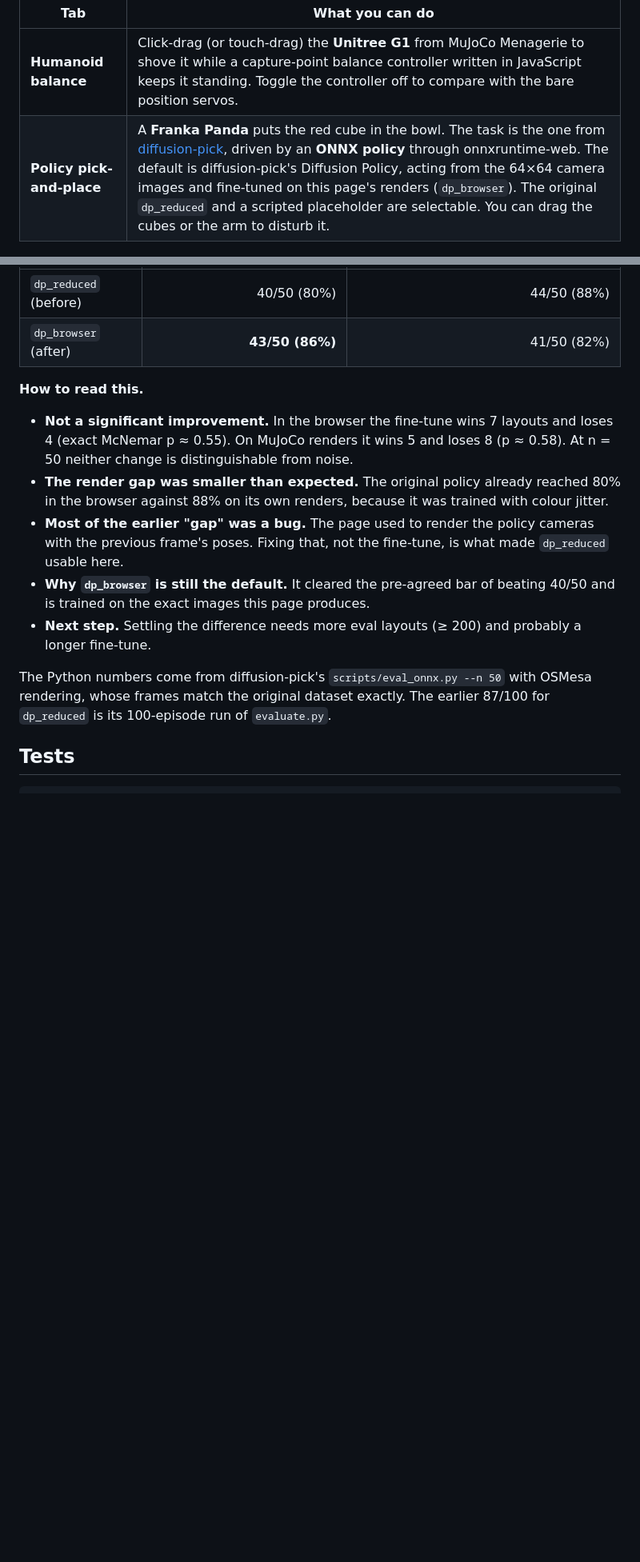
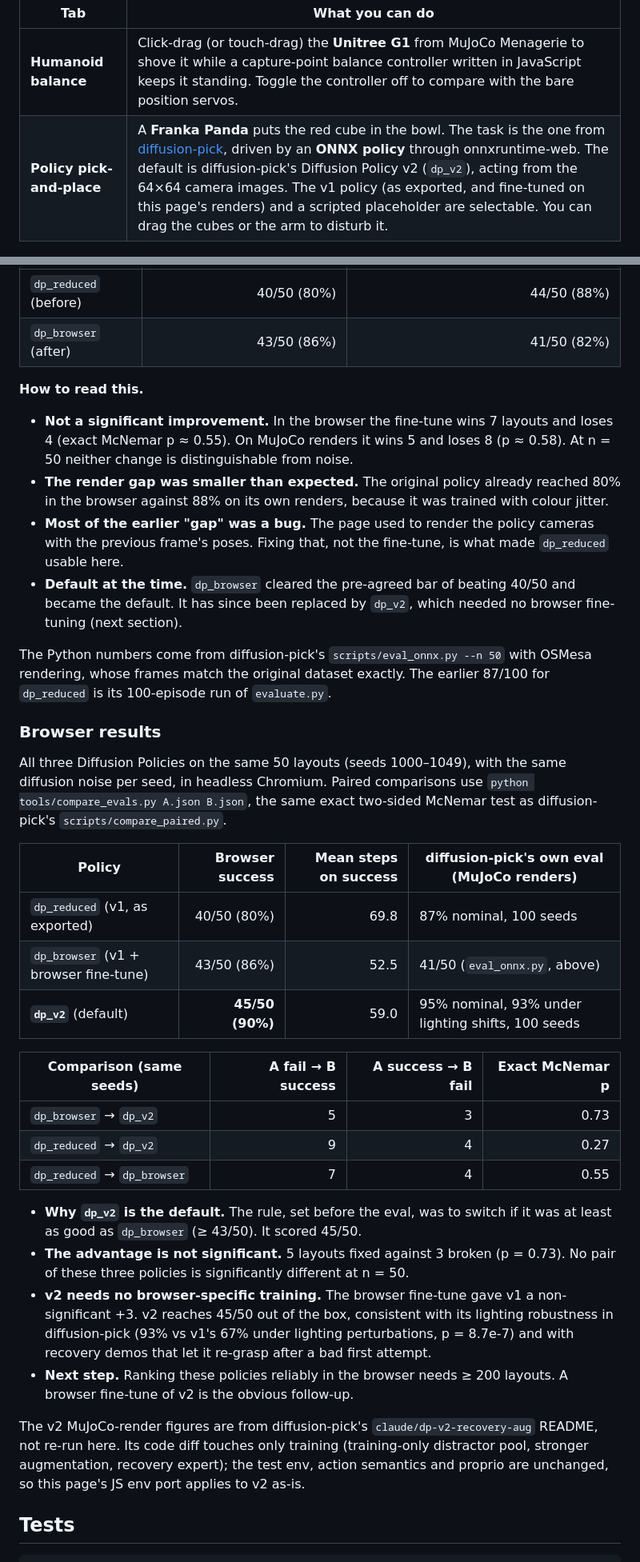
Before and after one commit to ansh1113/mujoco-web-demo, a Markdown page: README.md, 2 parts joined by grey strips. Shown at 80% size. GitHub-like rendering; blank space fills up the shorter version.

```diff
--- a/README.md
+++ b/README.md
@@ -6,7 +6,7 @@ no backend and no build step, and every dependency is vendored.
 | Tab | What you can do |
 |---|---|
 | **Humanoid balance** | Click-drag (or touch-drag) the **Unitree G1** from MuJoCo Menagerie to shove it while a capture-point balance controller written in JavaScript keeps it standing. Toggle the controller off to compare with the bare position servos. |
-| **Policy pick-and-place** | A **Franka Panda** puts the red cube in the bowl. The task is the one from [diffusion-pick](https://github.com/ansh1113/diffusion-pick), driven by an **ONNX policy** through onnxruntime-web. The default is diffusion-pick's Diffusion Policy, acting from the 64×64 camera images and fine-tuned on this page's renders (`dp_browser`). The original `dp_reduced` and a scripted placeholder are selectable. You can drag the cubes or the arm to disturb it. |
+| **Policy pick-and-place** | A **Franka Panda** puts the red cube in the bowl. The task is the one from [diffusion-pick](https://github.com/ansh1113/diffusion-pick), driven by an **ONNX policy** through onnxruntime-web. The default is diffusion-pick's Diffusion Policy v2 (`dp_v2`), acting from the 64×64 camera images. The v1 policy (as exported, and fine-tuned on this page's renders) and a scripted placeholder are selectable. You can drag the cubes or the arm to disturb it. |
 
 ![Humanoid balance tab: G1 being pulled by the torso, with the support polygon and capture point drawn on the floor](docs/screenshots/balance.jpg)
 
@@ -137,7 +141,7 @@ the training demos were re-rendered through this page and the policy fine-tuned
 | Policy | Browser (three.js renders, 50 layouts) | diffusion-pick Python eval (MuJoCo renders, 50 seeds) |
 |---|---:|---:|
 | `dp_reduced` (before) | 40/50 (80%) | 44/50 (88%) |
-| `dp_browser` (after) | **43/50 (86%)** | 41/50 (82%) |
+| `dp_browser` (after) | 43/50 (86%) | 41/50 (82%) |
 
 **How to read this.**
 * **Not a significant improvement.** In the browser the fine-tune wins 7 layouts and loses 4 (exact McNemar
@@ -147,12 +151,43 @@ the training demos were re-rendered through this page and the policy fine-tuned
   88% on its own renders, because it was trained with colour jitter.
 * **Most of the earlier "gap" was a bug.** The page used to render the policy cameras with the previous frame's
   poses. Fixing that, not the fine-tune, is what made `dp_reduced` usable here.
-* **Why `dp_browser` is still the default.** It cleared the pre-agreed bar of beating 40/50 and is trained on the
-  exact images this page produces.
-* **Next step.** Settling the difference needs more eval layouts (≥ 200) and probably a longer fine-tune.
+* **Default at the time.** `dp_browser` cleared the pre-agreed bar of beating 40/50 and became the default. It has
+  since been replaced by `dp_v2`, which needed no browser fine-tuning (next section).
 
 The Python numbers come from diffusion-pick's `scripts/eval_onnx.py --n 50` with OSMesa rendering, whose frames
 match the original dataset exactly. The earlier 87/100 for `dp_reduced` is its 100-episode run of `evaluate.py`.
+
+### Browser results
+
+All three Diffusion Policies on the same 50 layouts (seeds 1000–1049), with the same diffusion noise per seed,
+in headless Chromium. Paired comparisons use `python tools/compare_evals.py A.json B.json`, the same exact
+two-sided McNemar test as diffusion-pick's `scripts/compare_paired.py`.
+
+| Policy | Browser success | Mean steps on success | diffusion-pick's own eval (MuJoCo renders) |
+|---|---:|---:|---|
+| `dp_reduced` (v1, as exported) | 40/50 (80%) | 69.8 | 87% nominal, 100 seeds |
+| `dp_browser` (v1 + browser fine-tune) | 43/50 (86%) | 52.5 | 41/50 (`eval_onnx.py`, above) |
+| **`dp_v2`** (default) | **45/50 (90%)** | 59.0 | 95% nominal, 93% under lighting shifts, 100 seeds |
+
+| Comparison (same seeds) | A fail → B success | A success → B fail | Exact McNemar p |
+|---|---:|---:|---:|
+| `dp_browser` → `dp_v2` | 5 | 3 | 0.73 |
+| `dp_reduced` → `dp_v2` | 9 | 4 | 0.27 |
+| `dp_reduced` → `dp_browser` | 7 | 4 | 0.55 |
+
+* **Why `dp_v2` is the default.** The rule, set before the eval, was to switch if it was at least as good as
+  `dp_browser` (≥ 43/50). It scored 45/50.
+* **The advantage is not significant.** 5 layouts fixed against 3 broken (p = 0.73). No pair of these three policies
+  is significantly different at n = 50.
+* **v2 needs no browser-specific training.** The browser fine-tune gave v1 a non-significant +3. v2 reaches 45/50
+  out of the box, consistent with its lighting robustness in diffusion-pick (93% vs v1's 67% under lighting
+  perturbations, p = 8.7e-7) and with recovery demos that let it re-grasp after a bad first attempt.
+* **Next step.** Ranking these policies reliably in the browser needs ≥ 200 layouts. A browser fine-tune of v2
+  is the obvious follow-up.
+
+The v2 MuJoCo-render figures are from diffusion-pick's `claude/dp-v2-recovery-aug` README, not re-run here. Its
+code diff touches only training (training-only distractor pool, stronger augmentation, recovery expert); the
+test env, action semantics and proprio are unchanged, so this page's JS env port applies to v2 as-is.
 
 ## Tests
 
```
Also changed, not shown: other parts of README.md (+11 -7 lines), models/README.md (+3 -2 lines), docs/screenshots/balance.jpg, docs/screenshots/mobile-balance.jpg, docs/screenshots/mobile-pick.jpg, docs/screenshots/pick.jpg, 7 other files.
